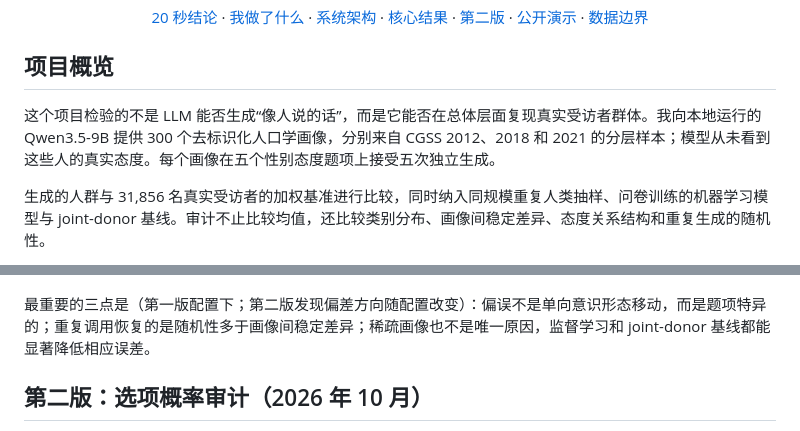
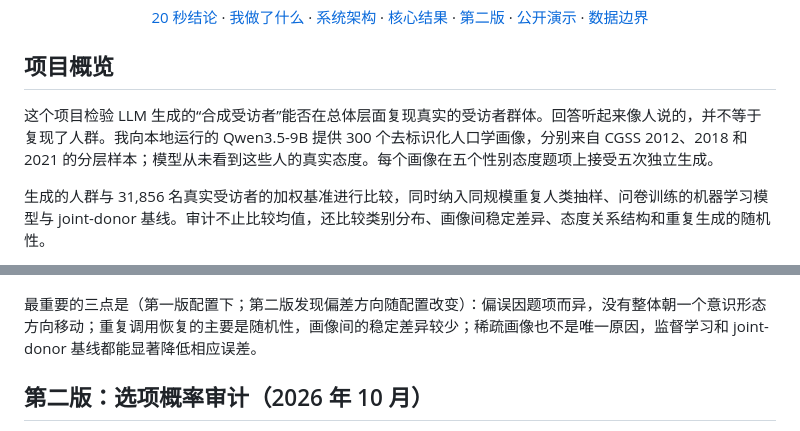
Before and after one commit to 4b8wsfdk7y-cloud/cgss-gender-attitude-llm-audit, a Markdown page: README.zh-CN.md, 2 parts joined by grey strips. GitHub-like rendering.

Commit message:
Show the exploratory figures on the results page; edit two Chinese sentences
Adds the measurement-model, item-mean, subgroup-gradient, and
human-history figures to docs/index.html, and rephrases two sentences in
the v1 part of README.zh-CN without changing their content.

Co-Authored-By: Claude Opus 5.5 <noreply@anthropic.com>

```diff
--- a/README.zh-CN.md
+++ b/README.zh-CN.md
@@ -23,7 +23,7 @@
 
 ## 项目概览
 
-这个项目检验的不是 LLM 能否生成“像人说的话”，而是它能否在总体层面复现真实受访者群体。我向本地运行的 Qwen3.5-9B 提供 300 个去标识化人口学画像，分别来自 CGSS 2012、2018 和 2021 的分层样本；模型从未看到这些人的真实态度。每个画像在五个性别态度题项上接受五次独立生成。
+这个项目检验 LLM 生成的“合成受访者”能否在总体层面复现真实的受访者群体。回答听起来像人说的，并不等于复现了人群。我向本地运行的 Qwen3.5-9B 提供 300 个去标识化人口学画像，分别来自 CGSS 2012、2018 和 2021 的分层样本；模型从未看到这些人的真实态度。每个画像在五个性别态度题项上接受五次独立生成。
 
 生成的人群与 31,856 名真实受访者的加权基准进行比较，同时纳入同规模重复人类抽样、问卷训练的机器学习模型与 joint-donor 基线。审计不止比较均值，还比较类别分布、画像间稳定差异、态度关系结构和重复生成的随机性。
 
@@ -104,7 +104,7 @@ flowchart LR
 
 ![与结果相关的基线比较](output/figures/benchmark_comparison.png)
 
-最重要的三点是（第一版配置下；第二版发现偏差方向随配置改变）：偏误不是单向意识形态移动，而是题项特异的；重复调用恢复的是随机性多于画像间稳定差异；稀疏画像也不是唯一原因，监督学习和 joint-donor 基线都能显著降低相应误差。
+最重要的三点是（第一版配置下；第二版发现偏差方向随配置改变）：偏误因题项而异，没有整体朝一个意识形态方向移动；重复调用恢复的主要是随机性，画像间的稳定差异较少；稀疏画像也不是唯一原因，监督学习和 joint-donor 基线都能显著降低相应误差。
 
 ## 第二版：选项概率审计（2026 年 10 月）
 
```
Also changed, not shown: CHANGELOG.md (+1 -0 lines), docs/assets/v2_human_history.png (added), docs/assets/v2_item_mean_errors.png (added), docs/assets/v2_measurement_loadings.png (added), docs/assets/v2_subgroup_gradients.png (added), 1 other file.
